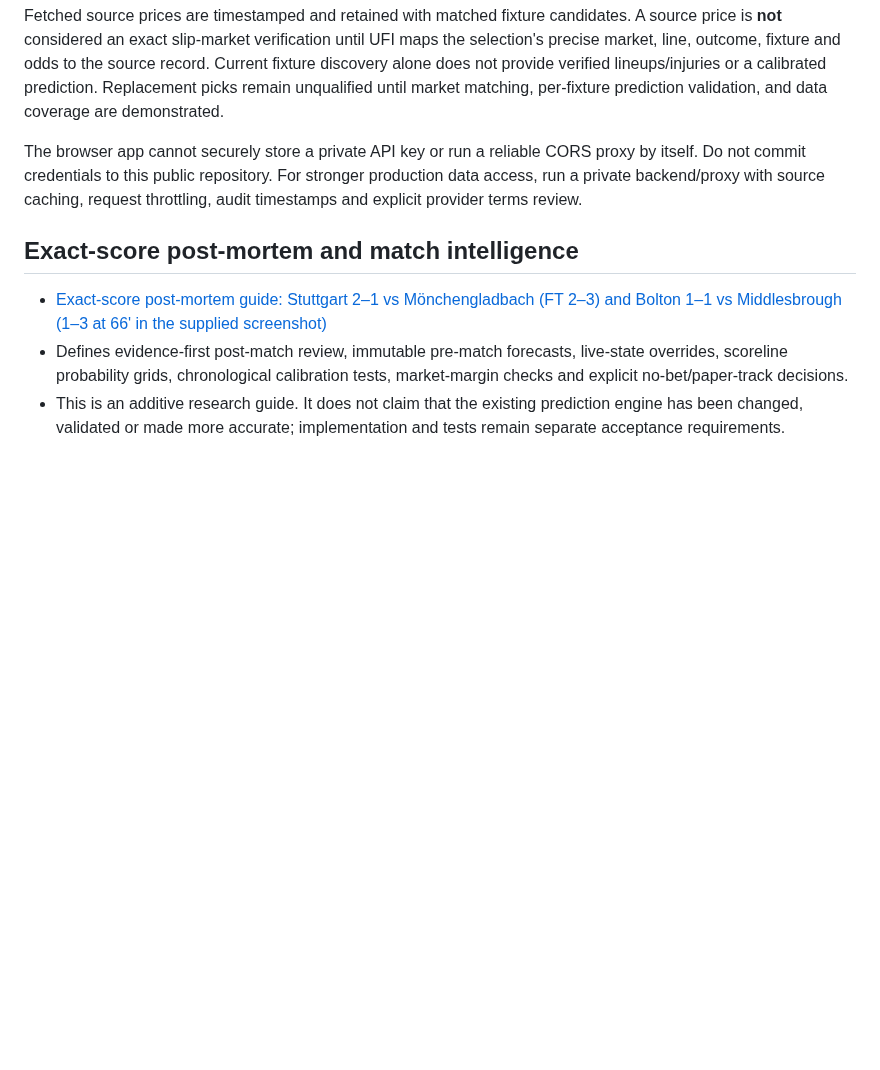
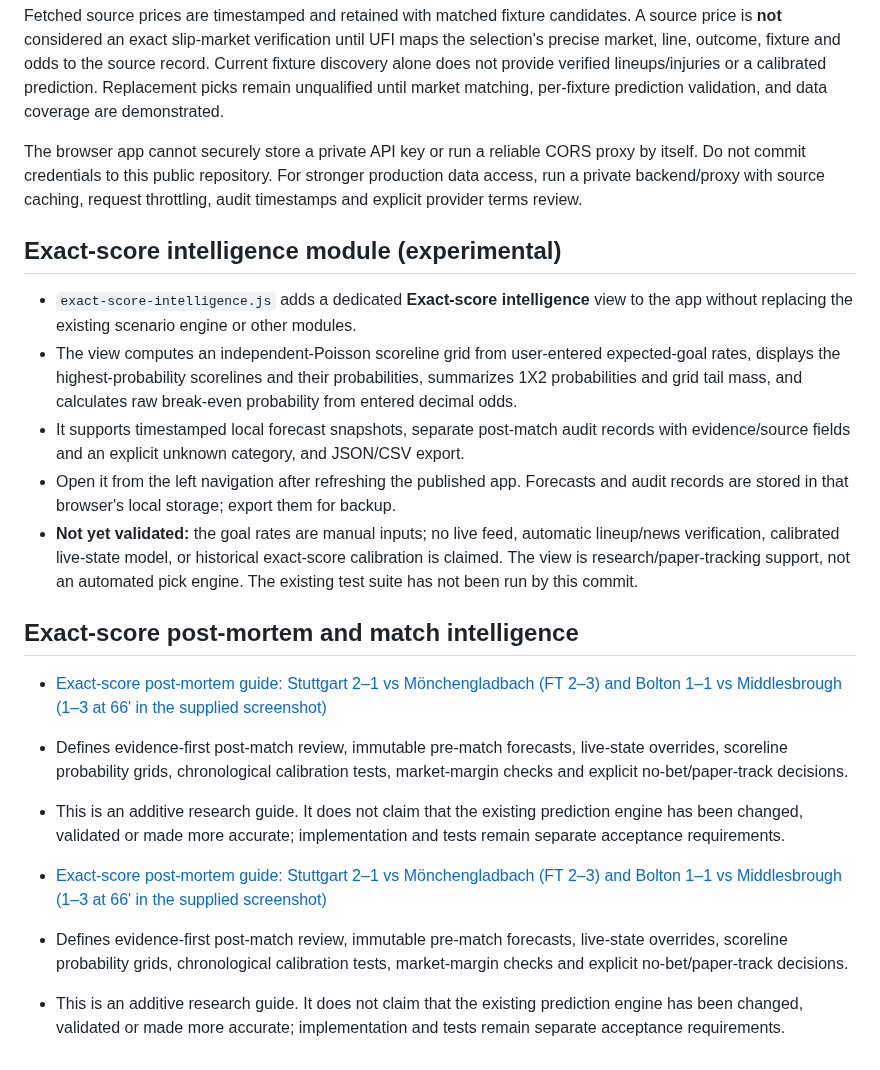
Before and after one commit to edoborrmagdalene9-dev/universal-football-intelligence, a Markdown page: README.md, the part around the change. Rendered like a GitHub page; blank space fills up the shorter version.

Commit message:
Document exact-score intelligence app module

```diff
--- a/README.md
+++ b/README.md
@@ -115,8 +115,21 @@ Fetched source prices are timestamped and retained with matched fixture candidat
 The browser app cannot securely store a private API key or run a reliable CORS proxy by itself. Do not commit credentials to this public repository. For stronger production data access, run a private backend/proxy with source caching, request throttling, audit timestamps and explicit provider terms review.
 
 
+## Exact-score intelligence module (experimental)
+
+- `exact-score-intelligence.js` adds a dedicated **Exact-score intelligence** view to the app without replacing the existing scenario engine or other modules.
+- The view computes an independent-Poisson scoreline grid from user-entered expected-goal rates, displays the highest-probability scorelines and their probabilities, summarizes 1X2 probabilities and grid tail mass, and calculates raw break-even probability from entered decimal odds.
+- It supports timestamped local forecast snapshots, separate post-match audit records with evidence/source fields and an explicit unknown category, and JSON/CSV export.
+- Open it from the left navigation after refreshing the published app. Forecasts and audit records are stored in that browser's local storage; export them for backup.
+- **Not yet validated:** the goal rates are manual inputs; no live feed, automatic lineup/news verification, calibrated live-state model, or historical exact-score calibration is claimed. The view is research/paper-tracking support, not an automated pick engine. The existing test suite has not been run by this commit.
+
 ## Exact-score post-mortem and match intelligence
 
 - [Exact-score post-mortem guide: Stuttgart 2–1 vs Mönchengladbach (FT 2–3) and Bolton 1–1 vs Middlesbrough (1–3 at 66' in the supplied screenshot)](docs/exact-score-postmortem-and-match-intelligence.md)
 - Defines evidence-first post-match review, immutable pre-match forecasts, live-state overrides, scoreline probability grids, chronological calibration tests, market-margin checks and explicit no-bet/paper-track decisions.
 - This is an additive research guide. It does not claim that the existing prediction engine has been changed, validated or made more accurate; implementation and tests remain separate acceptance requirements.
+
+
+- [Exact-score post-mortem guide: Stuttgart 2–1 vs Mönchengladbach (FT 2–3) and Bolton 1–1 vs Middlesbrough (1–3 at 66' in the supplied screenshot)](docs/exact-score-postmortem-and-match-intelligence.md)
+- Defines evidence-first post-match review, immutable pre-match forecasts, live-state overrides, scoreline probability grids, chronological calibration tests, market-margin checks and explicit no-bet/paper-track decisions.
+- This is an additive research guide. It does not claim that the existing prediction engine has been changed, validated or made more accurate; implementation and tests remain separate acceptance requirements.
```
